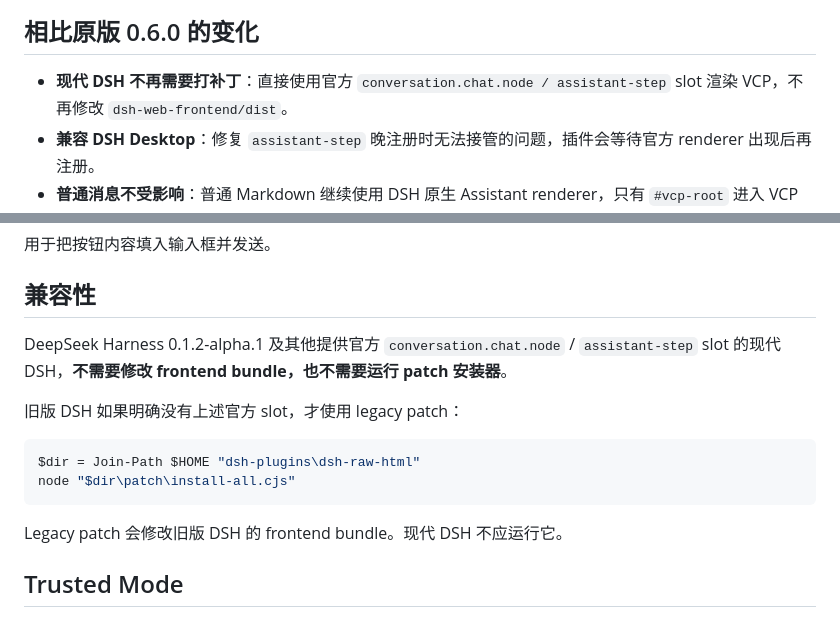
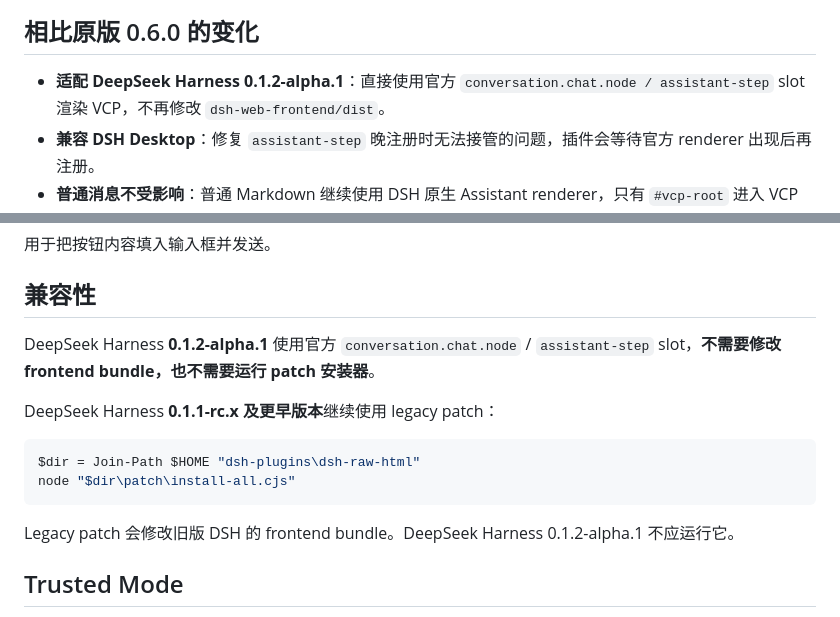
Before and after one commit to j955229/dsh-raw-html, a Markdown page: README.md, 2 parts joined by grey strips. Drawn GitHub-style.

Commit message:
docs: state supported DSH versions explicitly

````diff
--- a/README.md
+++ b/README.md
@@ -16,7 +16,7 @@
 
 ## 相比原版 0.6.0 的变化
 
-- **现代 DSH 不再需要打补丁**：直接使用官方 `conversation.chat.node / assistant-step` slot 渲染 VCP，不再修改 `dsh-web-frontend/dist`。
+- **适配 DeepSeek Harness 0.1.2-alpha.1**：直接使用官方 `conversation.chat.node / assistant-step` slot 渲染 VCP，不再修改 `dsh-web-frontend/dist`。
 - **兼容 DSH Desktop**：修复 `assistant-step` 晚注册时无法接管的问题，插件会等待官方 renderer 出现后再注册。
 - **普通消息不受影响**：普通 Markdown 继续使用 DSH 原生 Assistant renderer，只有 `#vcp-root` 进入 VCP Shadow DOM。
 - **Trusted Mode 不再依赖旧 bundle patch**：现代路径直接在插件内支持 script、iframe、WebGL、fetch 等能力。
@@ -81,16 +81,16 @@ onclick="input('回复内容')"
 
 ## 兼容性
 
-DeepSeek Harness 0.1.2-alpha.1 及其他提供官方 `conversation.chat.node` / `assistant-step` slot 的现代 DSH，**不需要修改 frontend bundle，也不需要运行 patch 安装器**。
+DeepSeek Harness **0.1.2-alpha.1** 使用官方 `conversation.chat.node` / `assistant-step` slot，**不需要修改 frontend bundle，也不需要运行 patch 安装器**。
 
-旧版 DSH 如果明确没有上述官方 slot，才使用 legacy patch：
+DeepSeek Harness **0.1.1-rc.x 及更早版本**继续使用 legacy patch：
 
 ```powershell
 $dir = Join-Path $HOME "dsh-plugins\dsh-raw-html"
 node "$dir\patch\install-all.cjs"
 ```
 
-Legacy patch 会修改旧版 DSH 的 frontend bundle。现代 DSH 不应运行它。
+Legacy patch 会修改旧版 DSH 的 frontend bundle。DeepSeek Harness 0.1.2-alpha.1 不应运行它。
 
 ## Trusted Mode
 
````
